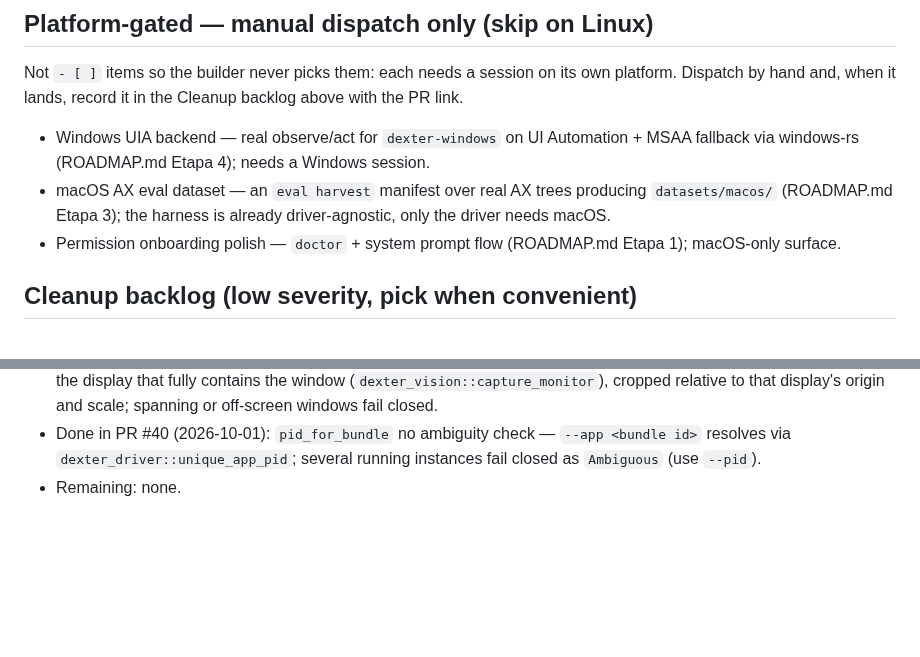
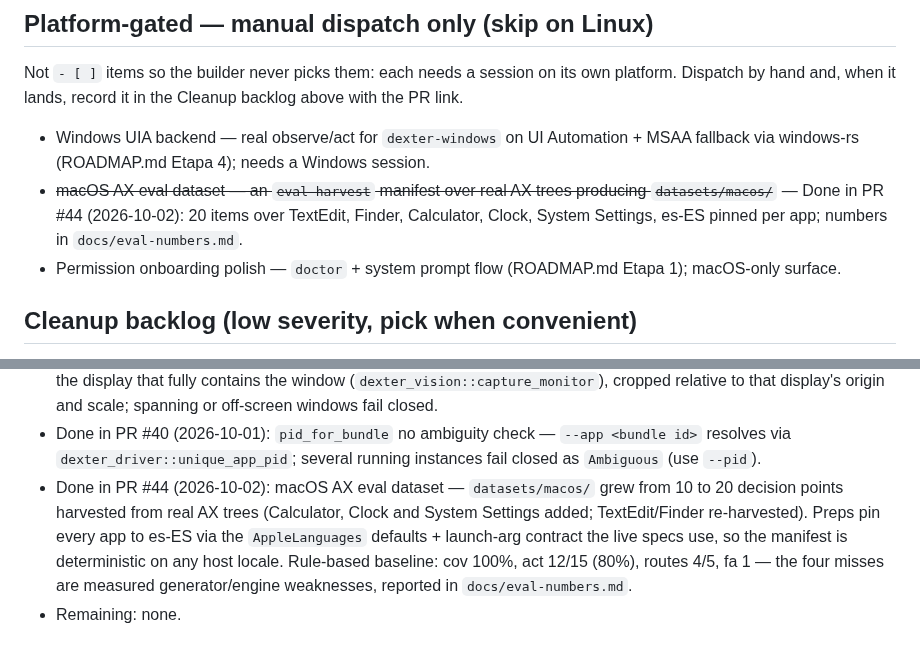
Before and after one commit to Shugar03/dexter, a Markdown page: docs/roadmap.md, 2 parts joined by grey strips. GitHub-like rendering; blank space fills up the shorter version.

```diff
--- a/docs/roadmap.md
+++ b/docs/roadmap.md
@@ -113,9 +113,10 @@ record it in the Cleanup backlog above with the PR link.
 - Windows UIA backend — real observe/act for `dexter-windows` on UI
   Automation + MSAA fallback via windows-rs (ROADMAP.md Etapa 4);
   needs a Windows session.
-- macOS AX eval dataset — an `eval harvest` manifest over real AX
-  trees producing `datasets/macos/` (ROADMAP.md Etapa 3); the harness
-  is already driver-agnostic, only the driver needs macOS.
+- ~~macOS AX eval dataset — an `eval harvest` manifest over real AX
+  trees producing `datasets/macos/`~~ — Done in PR #44 (2026-10-02):
+  20 items over TextEdit, Finder, Calculator, Clock, System Settings,
+  es-ES pinned per app; numbers in `docs/eval-numbers.md`.
 - Permission onboarding polish — `doctor` + system prompt flow
   (ROADMAP.md Etapa 1); macOS-only surface.
 
@@ -163,4 +164,13 @@ record it in the Cleanup backlog above with the PR link.
 - Done in PR #40 (2026-10-01): `pid_for_bundle` no ambiguity check
   — `--app <bundle id>` resolves via `dexter_driver::unique_app_pid`;
   several running instances fail closed as `Ambiguous` (use `--pid`).
+- Done in PR #44 (2026-10-02): macOS AX eval dataset —
+  `datasets/macos/` grew from 10 to 20 decision points harvested from
+  real AX trees (Calculator, Clock and System Settings added;
+  TextEdit/Finder re-harvested). Preps pin every app to es-ES via the
+  `AppleLanguages` defaults + launch-arg contract the live specs use,
+  so the manifest is deterministic on any host locale. Rule-based
+  baseline: cov 100%, act 12/15 (80%), routes 4/5, fa 1 — the four
+  misses are measured generator/engine weaknesses, reported in
+  `docs/eval-numbers.md`.
 - Remaining: none.
```
Also changed, not shown: CHANGELOG.md (+10 -0 lines).
